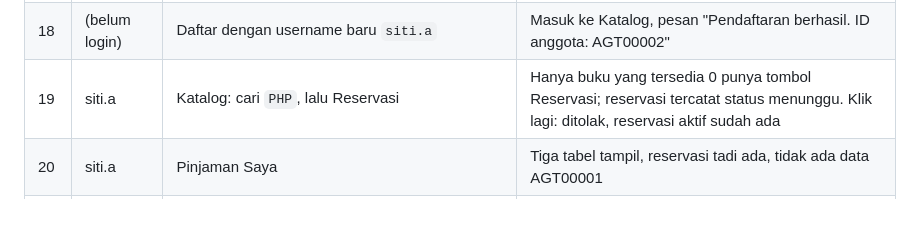
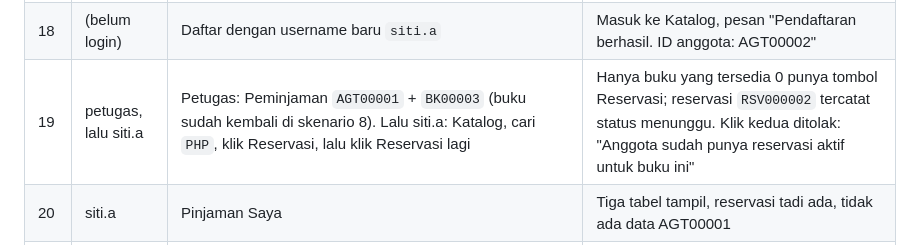
Before and after one commit to KonouKovalskia/Sistem-Informasi-Perpustakaan_Kelompok07, a Markdown page: CARA-MENJALANKAN.md, the part around the change. Drawn GitHub-style; blank space fills up the shorter version.

Commit message:
docs: lengkapi langkah skenario uji reservasi anggota

```diff
--- a/CARA-MENJALANKAN.md
+++ b/CARA-MENJALANKAN.md
@@ -71,7 +71,7 @@ Jalankan berurutan dari data awal (impor ulang `database.sql` dulu). Hasil yang
 | 16 | (belum login) | Klik Daftar, isi semua data, ulangi password berbeda | Pesan "Password dan ulangi password tidak sama", isian lain tetap terisi |
 | 17 | (belum login) | Daftar dengan username `admin` | Pesan "Username sudah dipakai" |
 | 18 | (belum login) | Daftar dengan username baru `siti.a` | Masuk ke Katalog, pesan "Pendaftaran berhasil. ID anggota: AGT00002" |
-| 19 | siti.a | Katalog: cari `PHP`, lalu Reservasi | Hanya buku yang tersedia 0 punya tombol Reservasi; reservasi tercatat status menunggu. Klik lagi: ditolak, reservasi aktif sudah ada |
+| 19 | petugas, lalu siti.a | Petugas: Peminjaman `AGT00001` + `BK00003` (buku sudah kembali di skenario 8). Lalu siti.a: Katalog, cari `PHP`, klik Reservasi, lalu klik Reservasi lagi | Hanya buku yang tersedia 0 punya tombol Reservasi; reservasi `RSV000002` tercatat status menunggu. Klik kedua ditolak: "Anggota sudah punya reservasi aktif untuk buku ini" |
 | 20 | siti.a | Pinjaman Saya | Tiga tabel tampil, reservasi tadi ada, tidak ada data AGT00001 |
 | 21 | siti.a | Buka `localhost/perpustakaan/buku.php` lewat alamat | Kembali ke Katalog |
 | 22 | admin | Akun Pengguna: ubah `siti.a` jadi petugas; ubah peran `admin` sendiri | `siti.a` berubah (ID anggota tetap tampil); peran sendiri ditolak. Di jendela `siti.a`, muat ulang: pindah ke halaman petugas |
```
